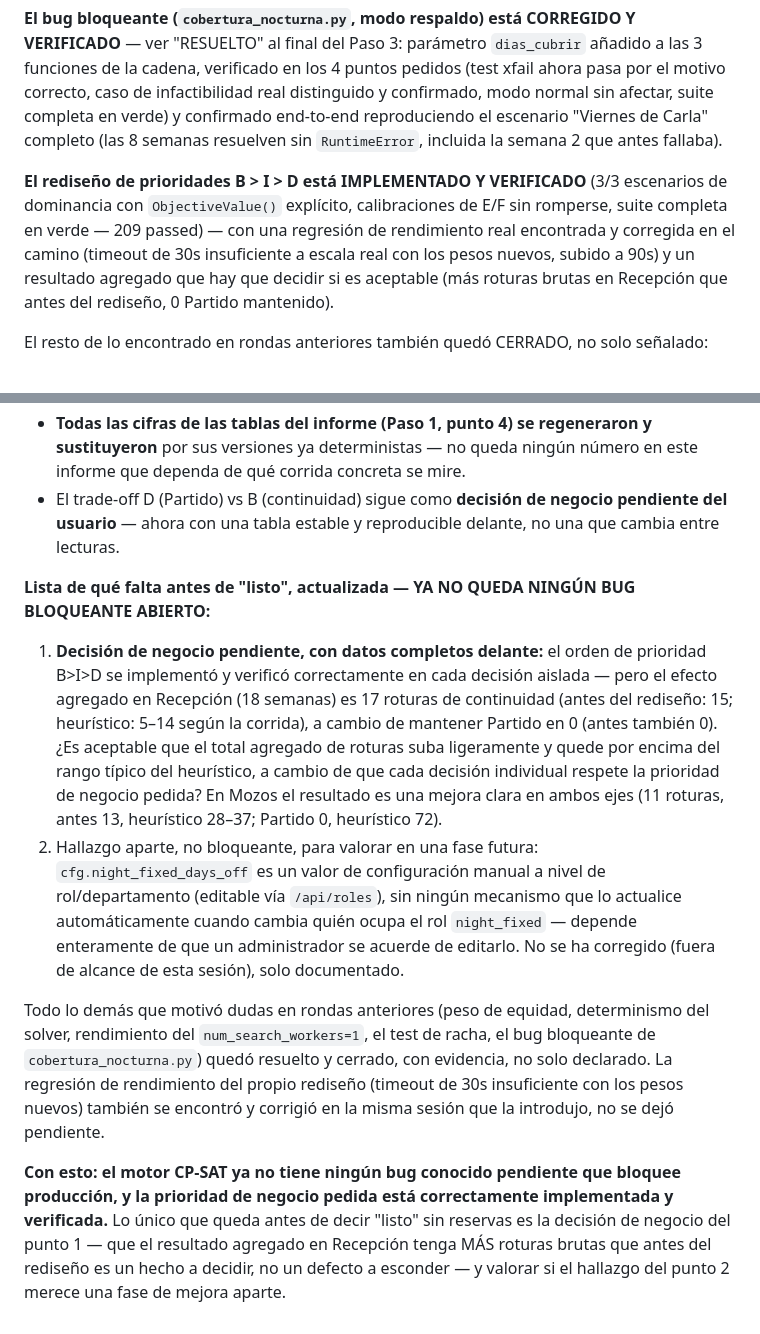
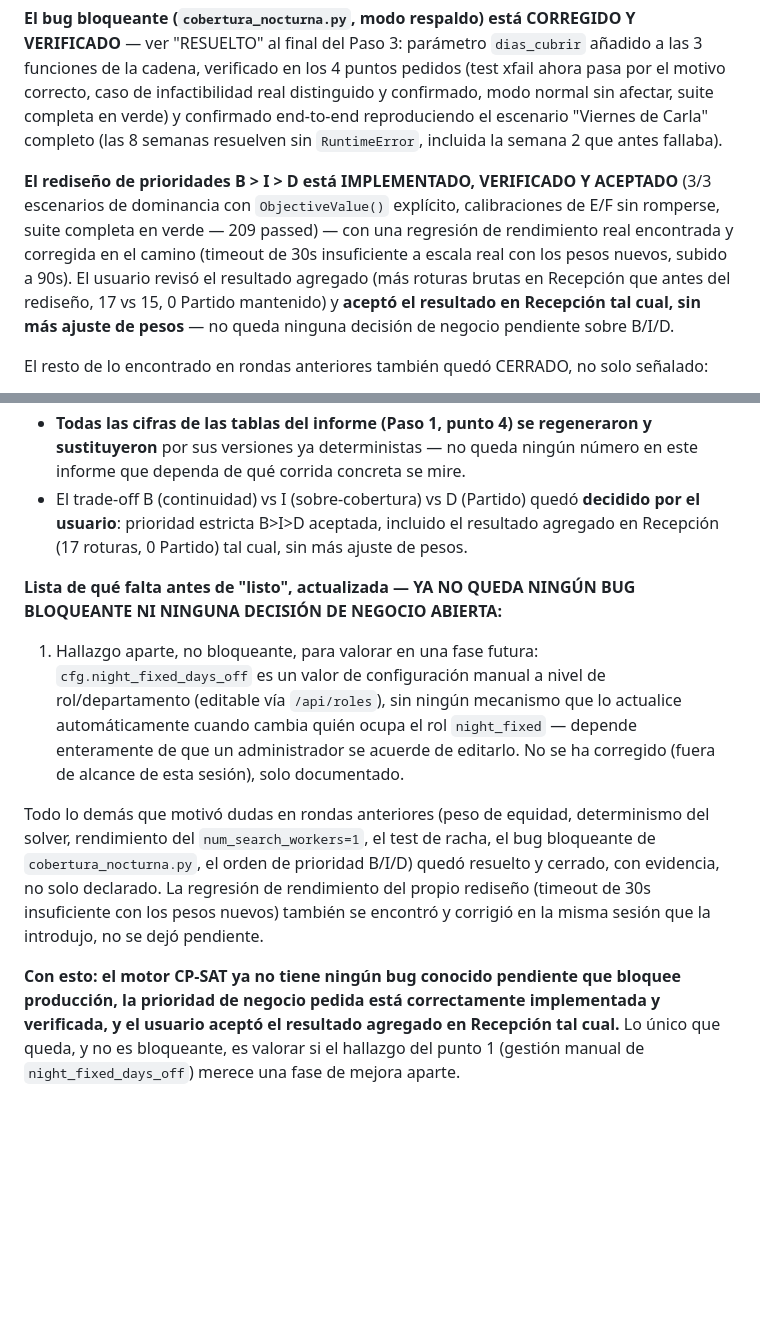
Before and after one commit to marrtincho/hotel-shift-scheduler-cpsat, a Markdown page: INFORME_FASE_5.md, 2 parts joined by grey strips. Rendered like a GitHub page; blank space fills up the shorter version.

Commit message:
Fase 5: registra la aceptación del usuario del resultado B>I>D en Recepción
El usuario revisó la tabla final (17 roturas, 0 Partido, vs 15/0 antes
del rediseño) y aceptó el resultado tal cual, sin más ajuste de pesos.
Actualiza la conclusión y la lista de pendientes: ya no queda ninguna
decisión de negocio abierta sobre B/I/D.

```diff
--- a/INFORME_FASE_5.md
+++ b/INFORME_FASE_5.md
@@ -660,7 +660,7 @@ Violaciones duras: 0 en las 18 semanas. Mozos (mismo procedimiento, todas las se
 
 **El bug bloqueante (`cobertura_nocturna.py`, modo respaldo) está CORREGIDO Y VERIFICADO** — ver "RESUELTO" al final del Paso 3: parámetro `dias_cubrir` añadido a las 3 funciones de la cadena, verificado en los 4 puntos pedidos (test xfail ahora pasa por el motivo correcto, caso de infactibilidad real distinguido y confirmado, modo normal sin afectar, suite completa en verde) y confirmado end-to-end reproduciendo el escenario "Viernes de Carla" completo (las 8 semanas resuelven sin `RuntimeError`, incluida la semana 2 que antes fallaba).
 
-**El rediseño de prioridades B > I > D está IMPLEMENTADO Y VERIFICADO** (3/3 escenarios de dominancia con `ObjectiveValue()` explícito, calibraciones de E/F sin romperse, suite completa en verde — 209 passed) — con una regresión de rendimiento real encontrada y corregida en el camino (timeout de 30s insuficiente a escala real con los pesos nuevos, subido a 90s) y un resultado agregado que hay que decidir si es aceptable (más roturas brutas en Recepción que antes del rediseño, 0 Partido mantenido).
+**El rediseño de prioridades B > I > D está IMPLEMENTADO, VERIFICADO Y ACEPTADO** (3/3 escenarios de dominancia con `ObjectiveValue()` explícito, calibraciones de E/F sin romperse, suite completa en verde — 209 passed) — con una regresión de rendimiento real encontrada y corregida en el camino (timeout de 30s insuficiente a escala real con los pesos nuevos, subido a 90s). El usuario revisó el resultado agregado (más roturas brutas en Recepción que antes del rediseño, 17 vs 15, 0 Partido mantenido) y **aceptó el resultado en Recepción tal cual, sin más ajuste de pesos** — no queda ninguna decisión de negocio pendiente sobre B/I/D.
 
 El resto de lo encontrado en rondas anteriores también quedó CERRADO, no solo señalado:
 
@@ -672,12 +672,11 @@ El resto de lo encontrado en rondas anteriores también quedó CERRADO, no solo
 - **`test_estado_sucio_fuerza_descanso_inmediato`:** su causa raíz quedó confirmada como bug del propio test (asumía que N1 solo podía hacer Noche o Libre, cuando Tarde/Mañana/Partido eran alternativas igual de válidas) — corregido en `tests/test_racha_noches.py`. La restricción dura de racha de Fase 3 nunca estuvo rota.
 - **Rendimiento de `num_search_workers=1`:** medido con 5 repeticiones por escala (no un solo valor) — despreciable a la escala real de hoy (5-9 personas), crece de forma reproducible a partir de ~20 personas (hasta ~30x más lento en el peor caso, 25 personas, con un patrón no monótono real y estable, no ruido). No es un obstáculo a la escala actual del proyecto.
 - **Todas las cifras de las tablas del informe (Paso 1, punto 4) se regeneraron y sustituyeron** por sus versiones ya deterministas — no queda ningún número en este informe que dependa de qué corrida concreta se mire.
-- El trade-off D (Partido) vs B (continuidad) sigue como **decisión de negocio pendiente del usuario** — ahora con una tabla estable y reproducible delante, no una que cambia entre lecturas.
+- El trade-off B (continuidad) vs I (sobre-cobertura) vs D (Partido) quedó **decidido por el usuario**: prioridad estricta B>I>D aceptada, incluido el resultado agregado en Recepción (17 roturas, 0 Partido) tal cual, sin más ajuste de pesos.
 
-**Lista de qué falta antes de "listo", actualizada — YA NO QUEDA NINGÚN BUG BLOQUEANTE ABIERTO:**
-1. **Decisión de negocio pendiente, con datos completos delante:** el orden de prioridad B>I>D se implementó y verificó correctamente en cada decisión aislada — pero el efecto agregado en Recepción (18 semanas) es 17 roturas de continuidad (antes del rediseño: 15; heurístico: 5–14 según la corrida), a cambio de mantener Partido en 0 (antes también 0). ¿Es aceptable que el total agregado de roturas suba ligeramente y quede por encima del rango típico del heurístico, a cambio de que cada decisión individual respete la prioridad de negocio pedida? En Mozos el resultado es una mejora clara en ambos ejes (11 roturas, antes 13, heurístico 28–37; Partido 0, heurístico 72).
-2. Hallazgo aparte, no bloqueante, para valorar en una fase futura: `cfg.night_fixed_days_off` es un valor de configuración manual a nivel de rol/departamento (editable vía `/api/roles`), sin ningún mecanismo que lo actualice automáticamente cuando cambia quién ocupa el rol `night_fixed` — depende enteramente de que un administrador se acuerde de editarlo. No se ha corregido (fuera de alcance de esta sesión), solo documentado.
+**Lista de qué falta antes de "listo", actualizada — YA NO QUEDA NINGÚN BUG BLOQUEANTE NI NINGUNA DECISIÓN DE NEGOCIO ABIERTA:**
+1. Hallazgo aparte, no bloqueante, para valorar en una fase futura: `cfg.night_fixed_days_off` es un valor de configuración manual a nivel de rol/departamento (editable vía `/api/roles`), sin ningún mecanismo que lo actualice automáticamente cuando cambia quién ocupa el rol `night_fixed` — depende enteramente de que un administrador se acuerde de editarlo. No se ha corregido (fuera de alcance de esta sesión), solo documentado.
 
-Todo lo demás que motivó dudas en rondas anteriores (peso de equidad, determinismo del solver, rendimiento del `num_search_workers=1`, el test de racha, el bug bloqueante de `cobertura_nocturna.py`) quedó resuelto y cerrado, con evidencia, no solo declarado. La regresión de rendimiento del propio rediseño (timeout de 30s insuficiente con los pesos nuevos) también se encontró y corrigió en la misma sesión que la introdujo, no se dejó pendiente.
+Todo lo demás que motivó dudas en rondas anteriores (peso de equidad, determinismo del solver, rendimiento del `num_search_workers=1`, el test de racha, el bug bloqueante de `cobertura_nocturna.py`, el orden de prioridad B/I/D) quedó resuelto y cerrado, con evidencia, no solo declarado. La regresión de rendimiento del propio rediseño (timeout de 30s insuficiente con los pesos nuevos) también se encontró y corrigió en la misma sesión que la introdujo, no se dejó pendiente.
 
-**Con esto: el motor CP-SAT ya no tiene ningún bug conocido pendiente que bloquee producción, y la prioridad de negocio pedida está correctamente implementada y verificada.** Lo único que queda antes de decir "listo" sin reservas es la decisión de negocio del punto 1 — que el resultado agregado en Recepción tenga MÁS roturas brutas que antes del rediseño es un hecho a decidir, no un defecto a esconder — y valorar si el hallazgo del punto 2 merece una fase de mejora aparte.
+**Con esto: el motor CP-SAT ya no tiene ningún bug conocido pendiente que bloquee producción, la prioridad de negocio pedida está correctamente implementada y verificada, y el usuario aceptó el resultado agregado en Recepción tal cual.** Lo único que queda, y no es bloqueante, es valorar si el hallazgo del punto 1 (gestión manual de `night_fixed_days_off`) merece una fase de mejora aparte.
```
